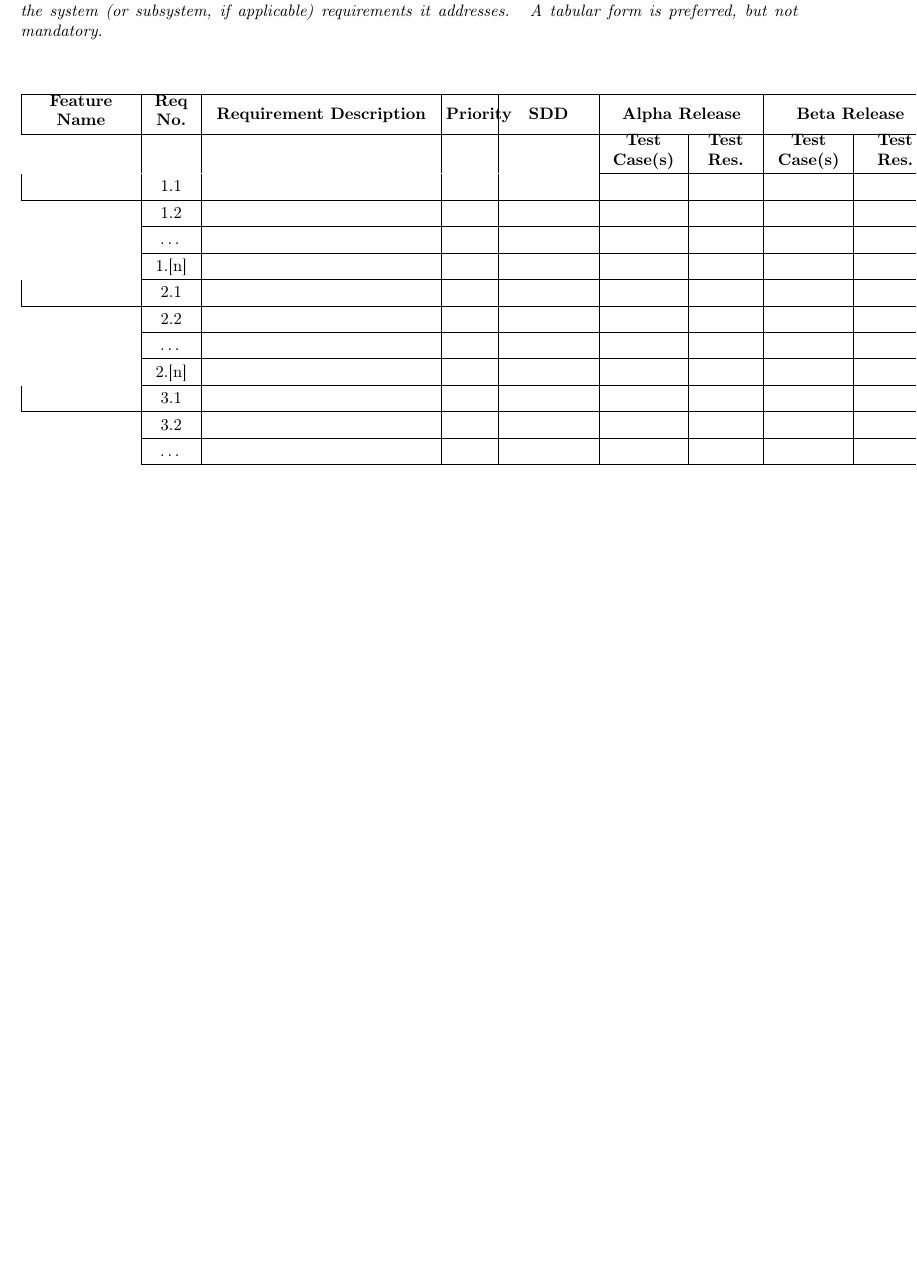
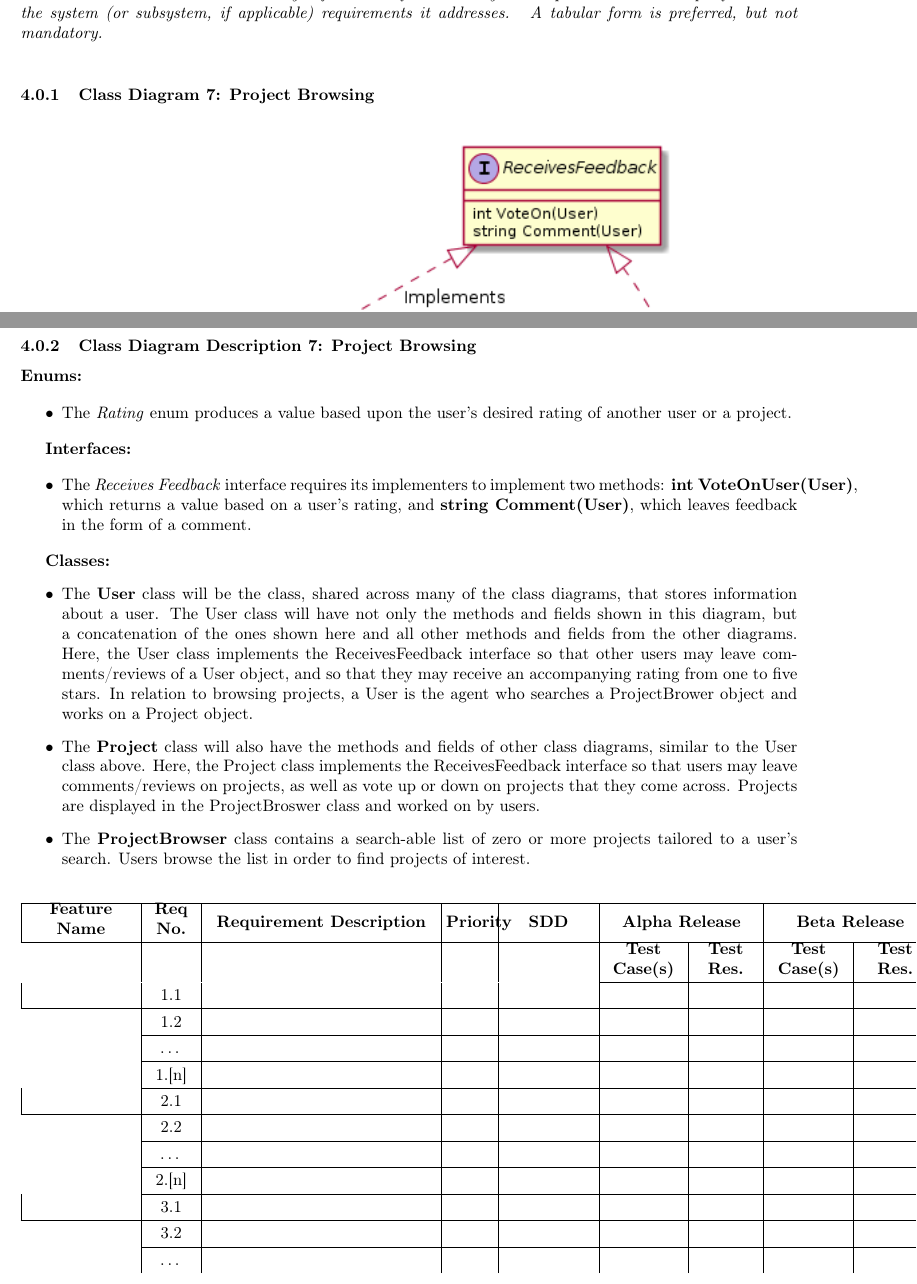
Before and after one commit to cs383-4/sQuire, a LaTeX document (doc/SSRS/SSRS_Team4.tex): part of page 53 of 55 before the commit and two parts of pages 53 and 54 of 57 after it, the two joined at a grey line, cut so that both start at the same text, the shorter picture padded with empty space. Compiled offline with pdfLaTeX.

Commit message:
Update SSRS_Team4.tex

```diff
--- a/doc/SSRS/SSRS_Team4.tex
+++ b/doc/SSRS/SSRS_Team4.tex
@@ -1808,3 +1808,7 @@ subsystem, if applicable) requirements it addresses. \ A tabular form is preferr
 
 \bigskip
 
+
+
+\subsubsection[Class Diagram 7: Project Browsing]{\selectlanguage{english}\rmfamily\bfseries\color{black}
+	Class Diagram 7: Project Browsing}
@@ -1811,3 +1820,28 @@ subsystem, if applicable) requirements it addresses. \ A tabular form is preferr
+\newpage
+
+\subsubsection[Class Diagram Description 7: Project Browsing]{\selectlanguage{english}\rmfamily\bfseries\color{black}
+	Class Diagram Description 7: Project Browsing}
+\hypertarget{RefHeading22059017292}{}
+
+
+\textbf{Enums:}\\
+\begin{itemize}
+	\item The \textit{Rating} enum produces a value based upon the user's desired rating of another user or a project.
+	\end{itemize}
+
+\textbf{Interfaces:}\\
+\begin{itemize}
+	\item The \textit{Receives Feedback} interface requires its implementers to implement two methods: \textbf{int VoteOnUser(User)}, which returns a value based on a user's rating, and \textbf{string Comment(User)}, which leaves feedback in the form of a comment.
+	\end{itemize}
+
+
+\textbf{Classes:}
+\begin{itemize}
+	\item The \textbf{User} class will be the class, shared across many of the class diagrams, that stores information about a user. The User class will have not only the methods and fields shown in this diagram, but a concatenation of the ones shown here and all other methods and fields from the other diagrams. Here, the User class implements the ReceivesFeedback interface so that other users may leave comments/reviews of a User object, and so that they may receive an accompanying rating from one to five stars. In relation to browsing projects, a User is the agent who searches a ProjectBrower object and works on a Project object.
+	\item The \textbf{Project} class will also have the methods and fields of other class diagrams, similar to the User class above. Here, the Project class implements the ReceivesFeedback interface so that users may leave comments/reviews on projects, as well as vote up or down on projects that they come across. Projects are displayed in the ProjectBroswer class and worked on by users.
+	\item The \textbf{ProjectBrowser} class contains a search-able list of zero or more projects tailored to a user's search. Users browse the list in order to find projects of interest.
+\end{itemize}
+
 \begin{flushleft}
 \tablefirsthead{\hline
 \multicolumn{1}{|m{0.9212598in}|}{\centering{\selectlanguage{english}\bfseries\color{black} Feature Name}} &
```
Also changed, not shown: doc/SSRS/SSRS_Team4.tex (5 more changed lines).
